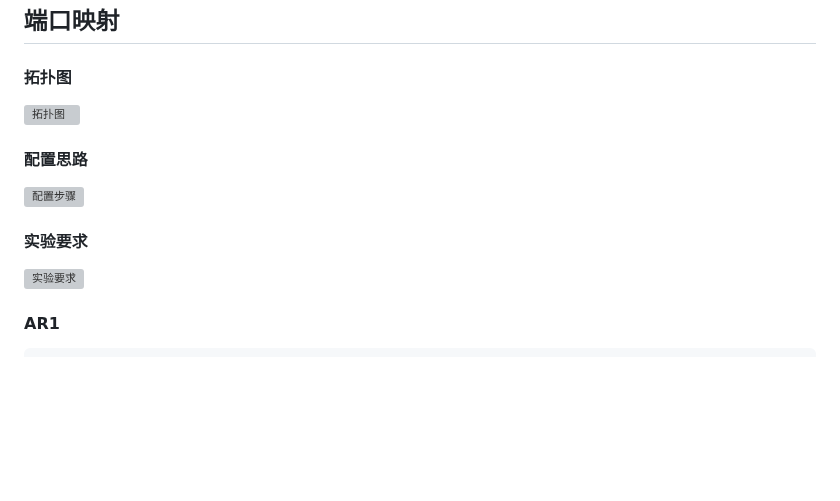
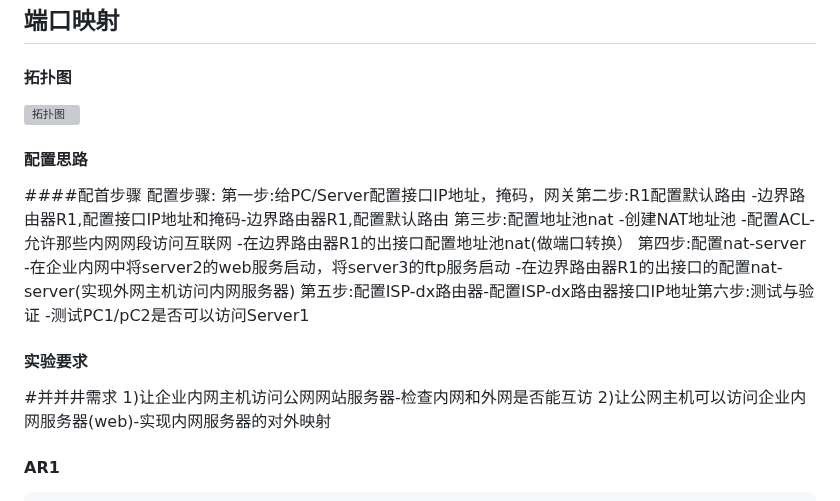
Before and after one commit to swdxiaoxiao/witer_markdown, a Markdown page: 命令草稿.md, the part around one of its changes. GitHub-like rendering; blank space fills up the shorter version; grey boxes are pictures that could not be loaded.

Commit message:
修改文件: 命令草稿.md

````diff
--- a/命令草稿.md
+++ b/命令草稿.md
@@ -1019,7 +1011,22 @@ ip rou 0.0.0.0 0 100.1.1.1
 #### 配置思路
-![配置步骤](https://raw.githubusercontent.com/swdxiaoxiao/imgs/main/小书匠/1701414668599.png)
+####配首步骤
+配置步骤:
+第一步:给PC/Server配置接口IP地址，掩码，网关第二步:R1配置默认路由
+-边界路由器R1,配置接口IP地址和掩码-边界路由器R1,配置默认路由
+第三步:配置地址池nat
+-创建NAT地址池
+-配置ACL-允许那些内网网段访问互联网
+-在边界路由器R1的出接口配置地址池nat(做端口转换）
+第四步:配置nat-server
+-在企业内网中将server2的web服务启动，将server3的ftp服务启动
+-在边界路由器R1的出接口的配置nat-server(实现外网主机访问内网服务器)
+第五步:配置ISP-dx路由器-配置ISP-dx路由器接口IP地址第六步:测试与验证
+-测试PC1/pC2是否可以访问Server1
+
 #### 实验要求
-![实验要求](https://raw.githubusercontent.com/swdxiaoxiao/imgs/main/小书匠/1701414702452.png)
+#并并井需求
+1)让企业内网主机访问公网网站服务器-检查内网和外网是否能互访
+2)让公网主机可以访问企业内网服务器(web)-实现内网服务器的对外映射
 #### AR1
 ```
 u t m
````
Also changed, not shown: other parts of 命令草稿.md (+4 -12 lines).
